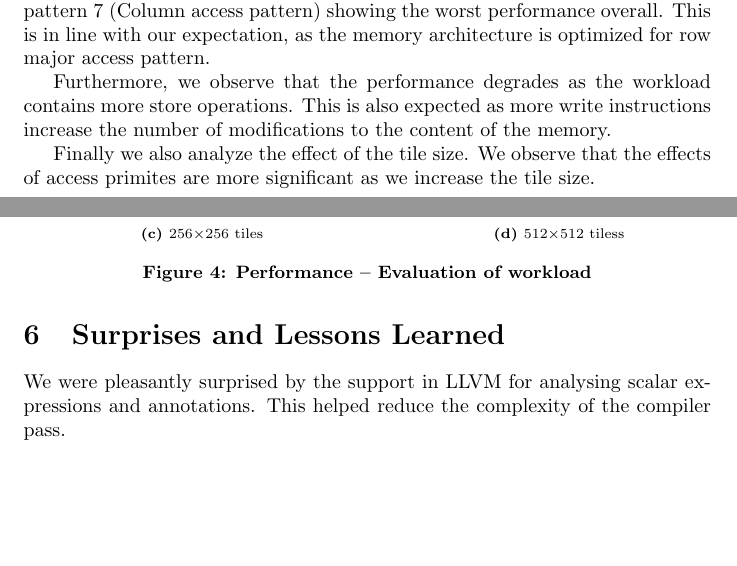
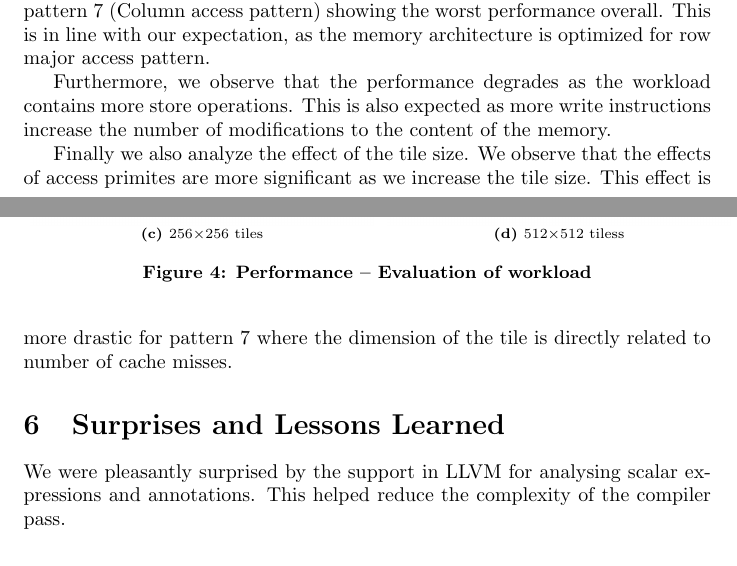
Before and after one commit to jarulraj/llvm, a LaTeX document (project/final/final.tex): two parts of pages 8 and 9 of 10, joined at a grey line, cut so that both start at the same text, the shorter picture padded with empty space. Compiled offline with pdfLaTeX; a LaTeX package or settings file that is missing is left out.

Commit message:
experiment evaluation

```diff
--- a/project/final/final.tex
+++ b/project/final/final.tex
@@ -373,8 +373,8 @@ Furthermore, we observe that the performance degrades as the workload contains m
 also expected as more write instructions increase the number of modifications to the content of the memory.
 
 Finally we also analyze the effect of the tile size. We observe that the effects of access primites are more
-significant as we increase the tile size.
-
+significant as we increase the tile size. This effect is more drastic for pattern 7 where the dimension of the
+tile is directly related to number of cache misses.
 
 
 \begin{figure*}[t]
```
